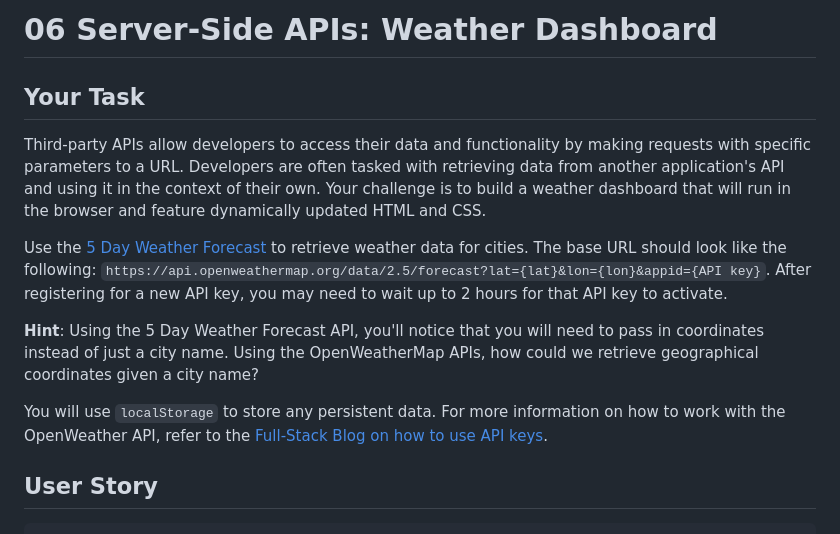
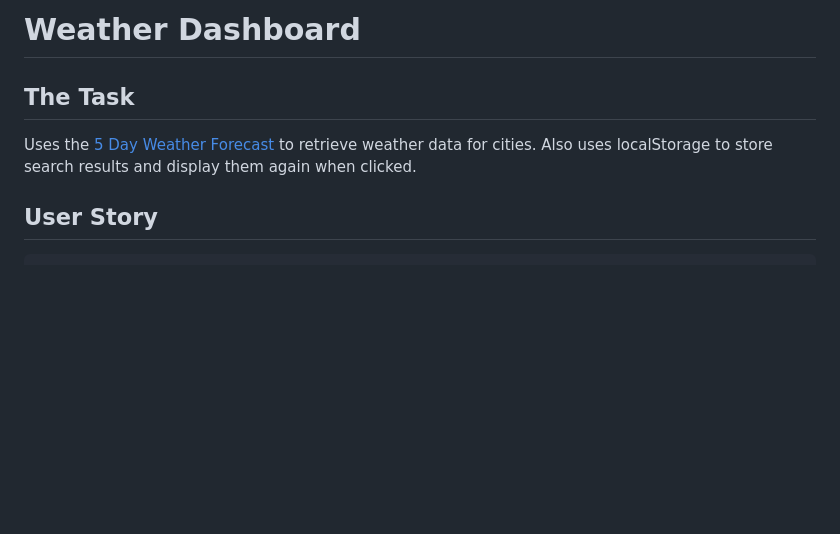
Before and after one commit to vpontual/5-day-forecast, a Markdown page: README.md, the part around the change printed below. Rendered like a GitHub page; blank space fills up the shorter version.

```diff
--- a/README.md
+++ b/README.md
@@ -1,14 +1,8 @@
-# 06 Server-Side APIs: Weather Dashboard
+# Weather Dashboard
 
-## Your Task
+## The Task
 
-Third-party APIs allow developers to access their data and functionality by making requests with specific parameters to a URL. Developers are often tasked with retrieving data from another application's API and using it in the context of their own. Your challenge is to build a weather dashboard that will run in the browser and feature dynamically updated HTML and CSS.
-
-Use the [5 Day Weather Forecast](https://openweathermap.org/forecast5) to retrieve weather data for cities. The base URL should look like the following: `https://api.openweathermap.org/data/2.5/forecast?lat={lat}&lon={lon}&appid={API key}`. After registering for a new API key, you may need to wait up to 2 hours for that API key to activate.
-
-**Hint**: Using the 5 Day Weather Forecast API, you'll notice that you will need to pass in coordinates instead of just a city name. Using the OpenWeatherMap APIs, how could we retrieve geographical coordinates given a city name?
-
-You will use `localStorage` to store any persistent data. For more information on how to work with the OpenWeather API, refer to the [Full-Stack Blog on how to use API keys](https://coding-boot-camp.github.io/full-stack/apis/how-to-use-api-keys).
+Uses the [5 Day Weather Forecast](https://openweathermap.org/forecast5) to retrieve weather data for cities. Also uses localStorage to store search results and display them again when clicked.
 
 ## User Story
 
```
Also changed, not shown: other parts of README.md (+7 -62 lines), assets/images/ss_mainpage.png (added), assets/images/ss_with_results.png (added).
